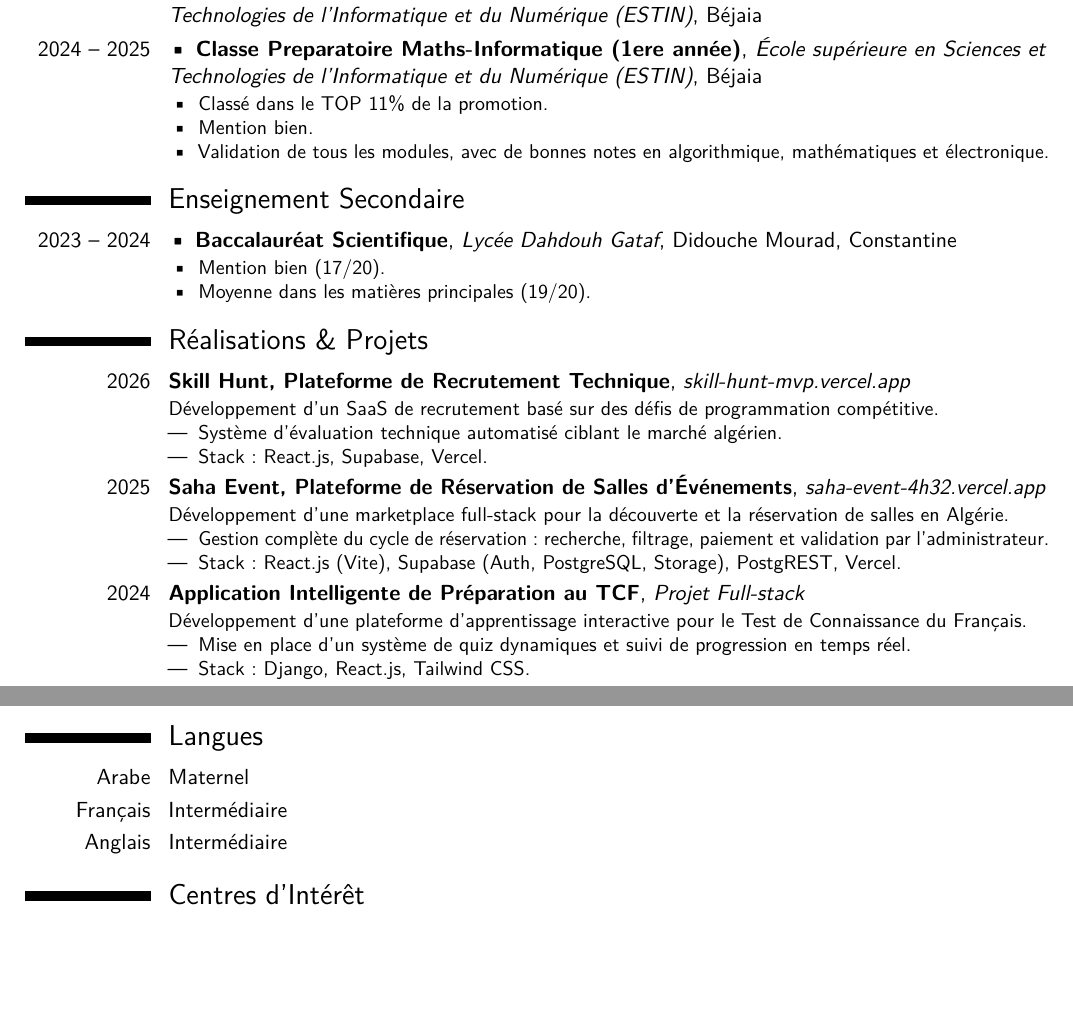
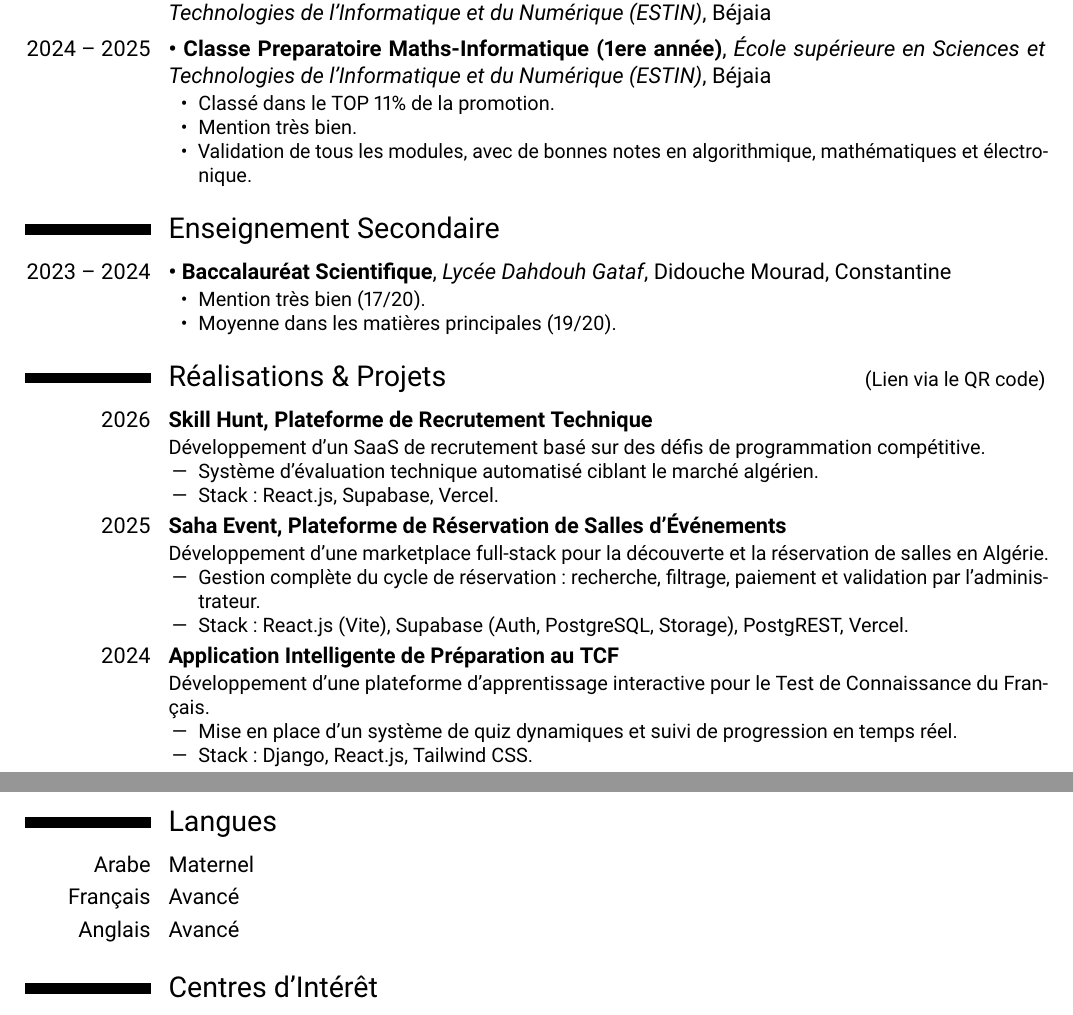
Before and after one commit to zaki-power/mycv, a LaTeX CV (cv.tex): two parts of pages 1 and 2 of 2, joined at a grey line, cut so that both start at the same text, the shorter picture padded with empty space. Compiled offline with pdfLaTeX.

Commit message:
chagne thinks

```diff
--- a/cv.tex
+++ b/cv.tex
@@ -7,13 +7,13 @@
 \moderncvcolor{black} % Monochrome
 
 % --- Geometry & Spacing ---
-\usepackage[scale=0.86, top=1.2cm, bottom=2.5cm, footskip=60pt, left=1.5cm, right=1.5cm]{geometry}
+\usepackage[scale=0.88, top=1.2cm, bottom=1.8cm, footskip=40pt, left=1.5cm, right=1.5cm]{geometry}
 
 % --- Packages ---
 \usepackage[T1]{fontenc}
 \usepackage[utf8]{inputenc}
 \usepackage[french]{babel}
-\usepackage{lmodern}
+\usepackage[sfdefault]{roboto}
 \usepackage{microtype}
 \usepackage{enumitem}
 \usepackage{etoolbox}
@@ -102,7 +102,7 @@
   {%
     \begin{itemize}[label=•, leftmargin=1.5em, nosep]
       \item Classé dans le TOP 11\% de la promotion.
-      \item Mention bien.
+      \item Mention très bien.
       \item Validation de tous les modules, avec de bonnes notes en algorithmique, mathématiques et électronique.
     \end{itemize}
   }
@@ -116,17 +116,17 @@
   {Didouche Mourad, Constantine}{}
   {%
     \begin{itemize}[label=•, leftmargin=1.5em, nosep]
-      \item Mention bien (17/20).
+      \item Mention très bien (17/20).
       \item Moyenne dans les matières principales (19/20).
     \end{itemize}
   }
 
 % --- Réalisations & Projets ---------------------------------------------------
-\section{Réalisations \& Projets}
+\section{Réalisations \& Projets \hfill \small\textnormal{(Lien via le QR code)}}
 
 \cventry{2026}
   {Skill Hunt, Plateforme de Recrutement Technique}
-  {\href{https://skill-hunt-mvp.vercel.app}{skill-hunt-mvp.vercel.app}}
+  {}
   {}{}
   {Développement d'un SaaS de recrutement basé sur des défis de programmation compétitive.
     \begin{itemize}[label=---, leftmargin=1.5em, nosep]
@@ -148,7 +148,7 @@
 
 \cventry{2024}
   {Application Intelligente de Préparation au TCF}
-  {Projet Full-stack}
+  {}
   {}{}
   {Développement d'une plateforme d'apprentissage interactive pour le Test de Connaissance du Français.
     \begin{itemize}[label=---, leftmargin=1.5em, nosep]
@@ -184,8 +184,8 @@
 % --- Langues ------------------------------------------------------------------
 \section{Langues}
 \cvitem{Arabe}{Maternel}
-\cvitem{Français}{Intermédiaire}
-\cvitem{Anglais}{Intermédiaire}
+\cvitem{Français}{Avancé}
+\cvitem{Anglais}{Avancé}
 
 % --- Centres d'Intérêt --------------------------------------------------------
 \section{Centres d'Intérêt}
```
Also changed, not shown: cv.tex (4 more changed lines), 3 other files.
